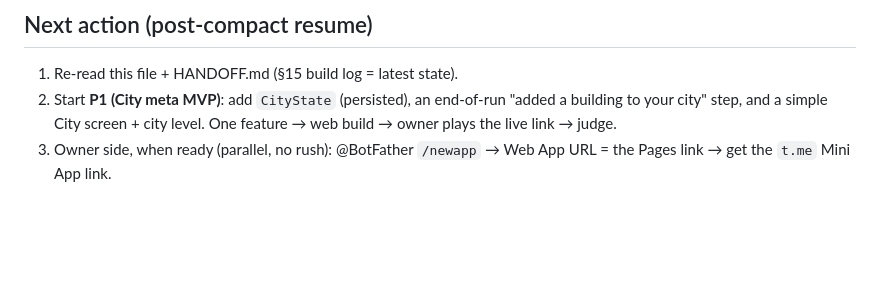
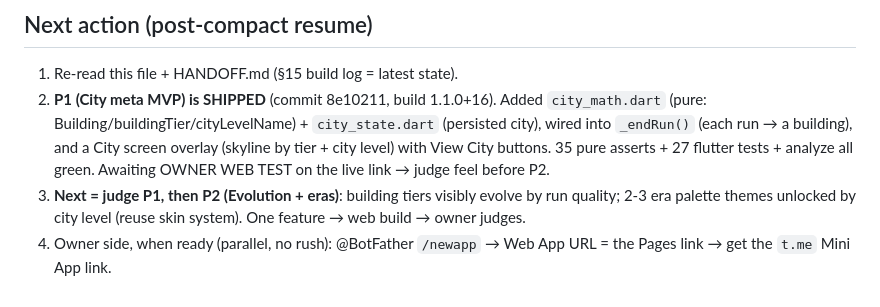
Before and after one commit to ganbaroff/LifeSimulator, a Markdown page: stack_duel/VISION.md, the part around the change. Drawn GitHub-style; blank space fills up the shorter version.

Commit message:
VISION.md: mark P1 (city meta) shipped, point next action at P2
Co-Authored-By: Claude Opus 4.8 (1M context) <noreply@anthropic.com>
Claude-Session: https://claude.ai/code/session_01Hm3bCM3RNWM6WmWGSZ6kvM

```diff
--- a/stack_duel/VISION.md
+++ b/stack_duel/VISION.md
@@ -107,8 +107,14 @@ current growth market with real monetization (ads + TON/Stars). NOT Play-first
 
 ## Next action (post-compact resume)
 1. Re-read this file + HANDOFF.md (§15 build log = latest state).
-2. Start **P1 (City meta MVP)**: add `CityState` (persisted), an end-of-run
-   "added a building to your city" step, and a simple City screen + city level.
-   One feature → web build → owner plays the live link → judge.
-3. Owner side, when ready (parallel, no rush): @BotFather `/newapp` → Web App URL
+2. **P1 (City meta MVP) is SHIPPED** (commit 8e10211, build 1.1.0+16). Added
+   `city_math.dart` (pure: Building/buildingTier/cityLevelName) + `city_state.dart`
+   (persisted city), wired into `_endRun()` (each run → a building), and a City
+   screen overlay (skyline by tier + city level) with View City buttons. 35 pure
+   asserts + 27 flutter tests + analyze all green. Awaiting OWNER WEB TEST on the
+   live link → judge feel before P2.
+3. **Next = judge P1, then P2 (Evolution + eras)**: building tiers visibly evolve
+   by run quality; 2-3 era palette themes unlocked by city level (reuse skin
+   system). One feature → web build → owner judges.
+4. Owner side, when ready (parallel, no rush): @BotFather `/newapp` → Web App URL
    = the Pages link → get the `t.me` Mini App link.
```
